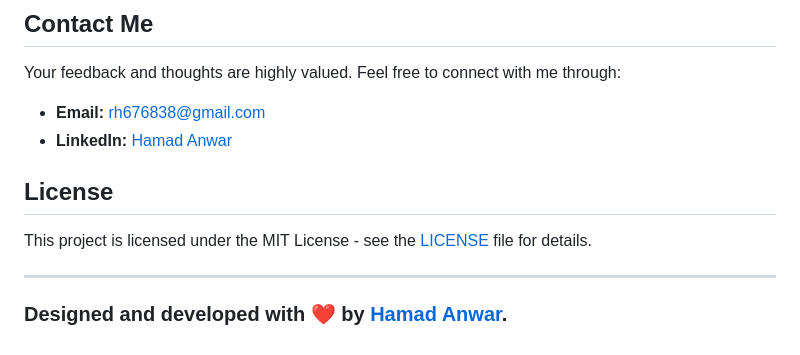
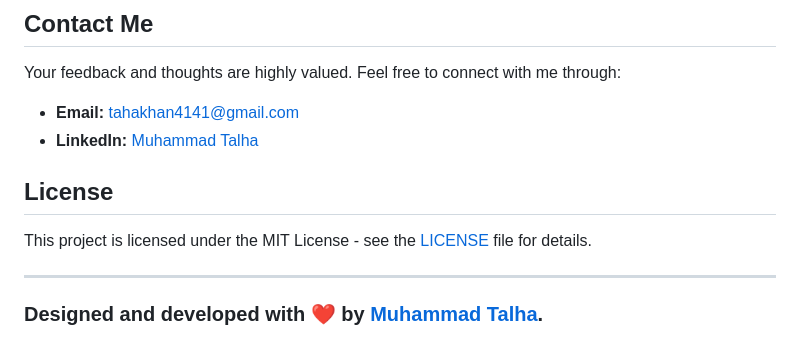
Before and after one commit to iam-talhaa/Portfolio_Flutter, a Markdown page: README.md, the part around one of its changes. Rendered like a GitHub page.

```diff
--- a/README.md
+++ b/README.md
@@ -72,8 +72,8 @@ I welcome contributions and suggestions from the community! If you come across a
 
 Your feedback and thoughts are highly valued. Feel free to connect with me through:
 
-- **Email:** rh676838@gmail.com
-- **LinkedIn:** [Hamad Anwar](https://www.linkedin.com/in/hamad-anwar)
+- **Email:** tahakhan4141@gmail.com
+- **LinkedIn:** [Muhammad Talha](https://www.linkedin.com/in/muhammad-talha-129692378/)
 
 ## License
 
@@ -81,4 +81,4 @@ This project is licensed under the MIT License - see the [LICENSE](LICENSE) file
 
 ---
 
-### Designed and developed with ❤️ by [Hamad Anwar](https://www.linkedin.com/in/hamad-anwar/).
+### Designed and developed with ❤️ by [Muhammad Talha](https://www.linkedin.com/in/muhammad-talha-129692378/).
```
Also changed, not shown: other parts of README.md (+1 -1 lines).
